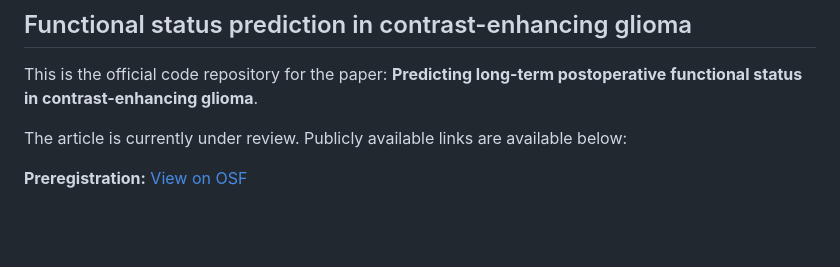
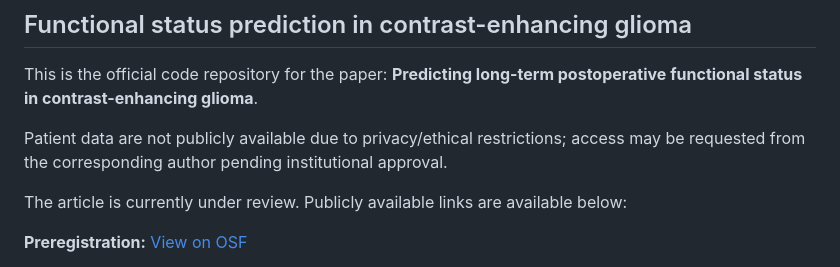
Before and after one commit to multinetlab-amsterdam/projects, a Markdown page: KPS_prediction_2026/README.md, the part around the change. Drawn GitHub-style; blank space fills up the shorter version.

```diff
--- a/KPS_prediction_2026/README.md
+++ b/KPS_prediction_2026/README.md
@@ -1,5 +1,7 @@
 ## Functional status prediction in contrast-enhancing glioma
 This is the official code repository for the paper: **Predicting long-term postoperative functional status in contrast-enhancing glioma**.
+
+Patient data are not publicly available due to privacy/ethical restrictions; access may be requested from the corresponding author pending institutional approval.
 
 The article is currently under review. Publicly available links are available below:
 
```
